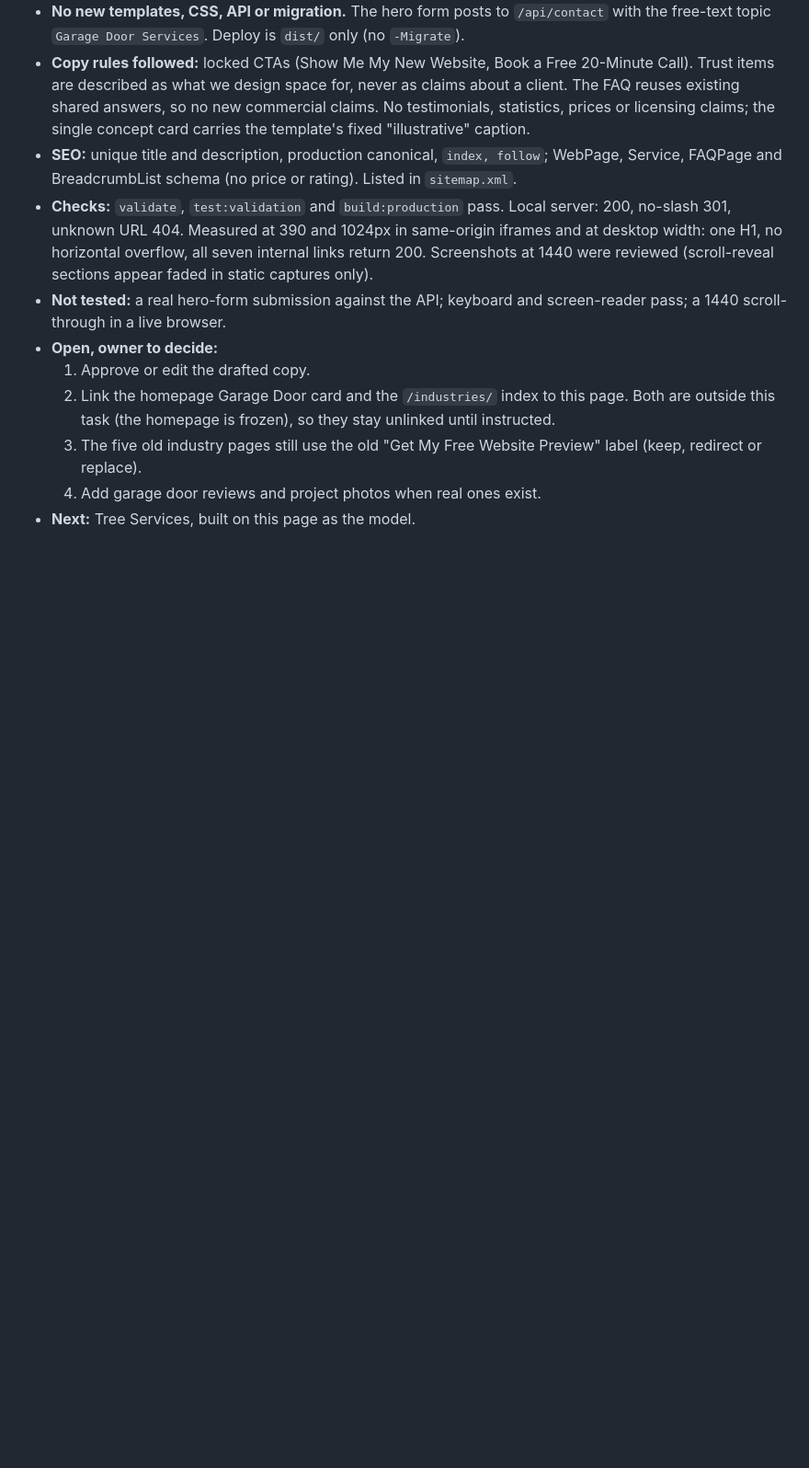
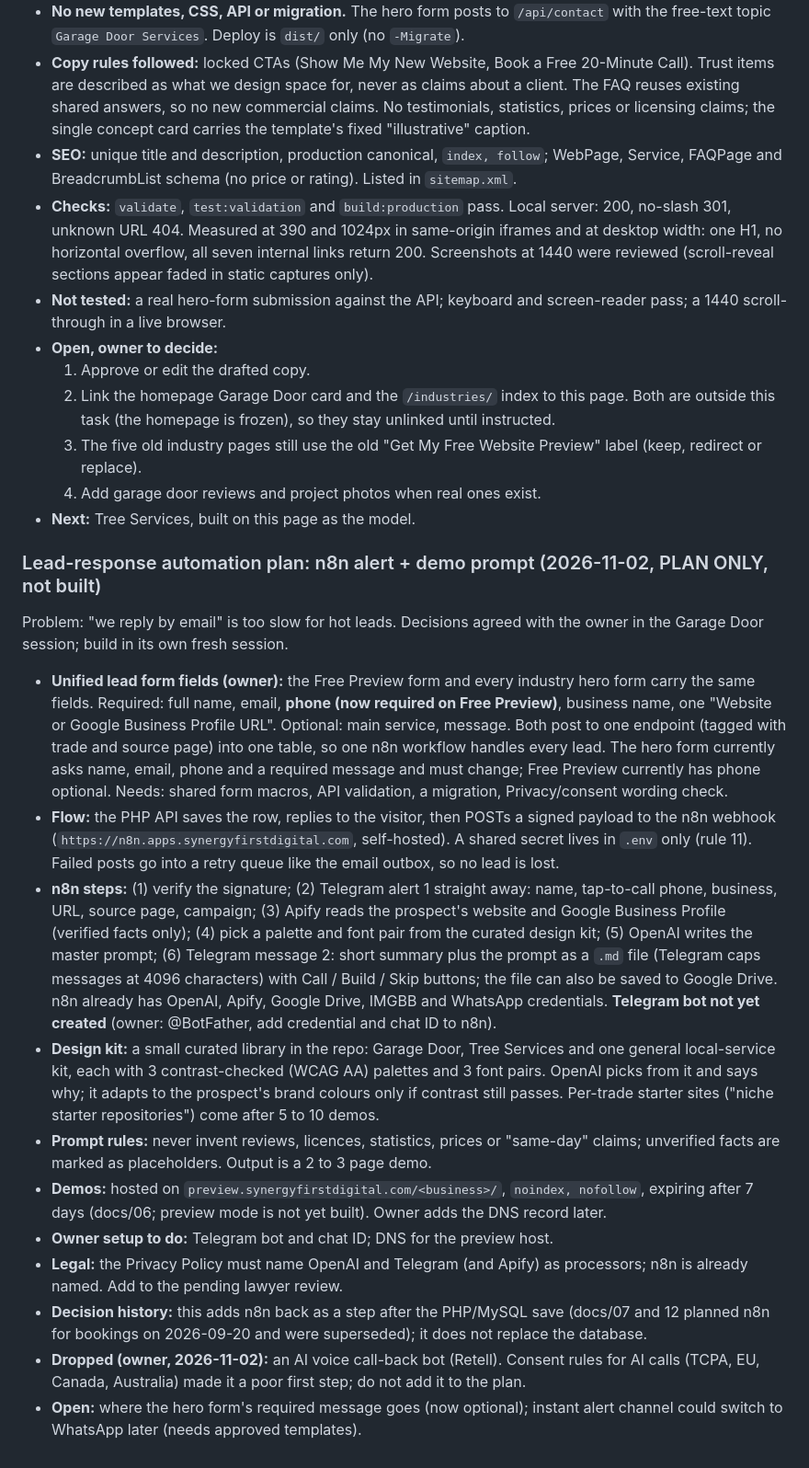
Before and after one commit to tejasbusiness/sfd, a Markdown page: docs/10-decisions-and-todos.md, the part around the change. Shown at 92% size. GitHub-like rendering; blank space fills up the shorter version.

Commit message:
Docs: plan n8n lead-response automation and unified lead form fields
Co-Authored-By: Claude Sonnet 5.5 <noreply@anthropic.com>

```diff
--- a/docs/10-decisions-and-todos.md
+++ b/docs/10-decisions-and-todos.md
@@ -780,3 +780,18 @@ The homepage is production-ready and **frozen**. Do not redesign or rework its c
   3. The five old industry pages still use the old "Get My Free Website Preview" label (keep, redirect or replace).
   4. Add garage door reviews and project photos when real ones exist.
 - **Next:** Tree Services, built on this page as the model.
+
+### Lead-response automation plan: n8n alert + demo prompt (2026-11-02, PLAN ONLY, not built)
+Problem: "we reply by email" is too slow for hot leads. Decisions agreed with the owner in the Garage Door session; build in its own fresh session.
+
+- **Unified lead form fields (owner):** the Free Preview form and every industry hero form carry the same fields. Required: full name, email, **phone (now required on Free Preview)**, business name, one "Website or Google Business Profile URL". Optional: main service, message. Both post to one endpoint (tagged with trade and source page) into one table, so one n8n workflow handles every lead. The hero form currently asks name, email, phone and a required message and must change; Free Preview currently has phone optional. Needs: shared form macros, API validation, a migration, Privacy/consent wording check.
+- **Flow:** the PHP API saves the row, replies to the visitor, then POSTs a signed payload to the n8n webhook (`https://n8n.apps.synergyfirstdigital.com`, self-hosted). A shared secret lives in `.env` only (rule 11). Failed posts go into a retry queue like the email outbox, so no lead is lost.
+- **n8n steps:** (1) verify the signature; (2) Telegram alert 1 straight away: name, tap-to-call phone, business, URL, source page, campaign; (3) Apify reads the prospect's website and Google Business Profile (verified facts only); (4) pick a palette and font pair from the curated design kit; (5) OpenAI writes the master prompt; (6) Telegram message 2: short summary plus the prompt as a `.md` file (Telegram caps messages at 4096 characters) with Call / Build / Skip buttons; the file can also be saved to Google Drive. n8n already has OpenAI, Apify, Google Drive, IMGBB and WhatsApp credentials. **Telegram bot not yet created** (owner: @BotFather, add credential and chat ID to n8n).
+- **Design kit:** a small curated library in the repo: Garage Door, Tree Services and one general local-service kit, each with 3 contrast-checked (WCAG AA) palettes and 3 font pairs. OpenAI picks from it and says why; it adapts to the prospect's brand colours only if contrast still passes. Per-trade starter sites ("niche starter repositories") come after 5 to 10 demos.
+- **Prompt rules:** never invent reviews, licences, statistics, prices or "same-day" claims; unverified facts are marked as placeholders. Output is a 2 to 3 page demo.
+- **Demos:** hosted on `preview.synergyfirstdigital.com/<business>/`, `noindex, nofollow`, expiring after 7 days (docs/06; preview mode is not yet built). Owner adds the DNS record later.
+- **Owner setup to do:** Telegram bot and chat ID; DNS for the preview host.
+- **Legal:** the Privacy Policy must name OpenAI and Telegram (and Apify) as processors; n8n is already named. Add to the pending lawyer review.
+- **Decision history:** this adds n8n back as a step after the PHP/MySQL save (docs/07 and 12 planned n8n for bookings on 2026-09-20 and were superseded); it does not replace the database.
+- **Dropped (owner, 2026-11-02):** an AI voice call-back bot (Retell). Consent rules for AI calls (TCPA, EU, Canada, Australia) made it a poor first step; do not add it to the plan.
+- **Open:** where the hero form's required message goes (now optional); instant alert channel could switch to WhatsApp later (needs approved templates).
```
